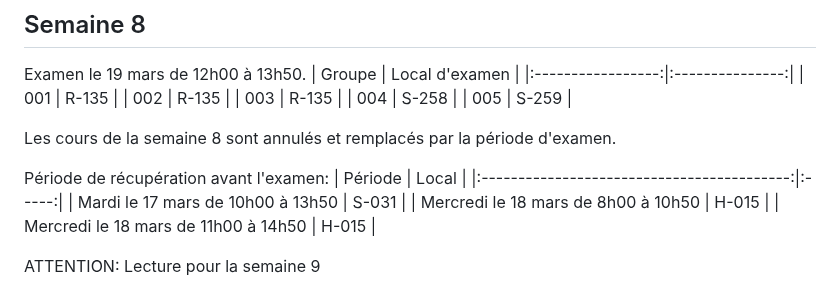
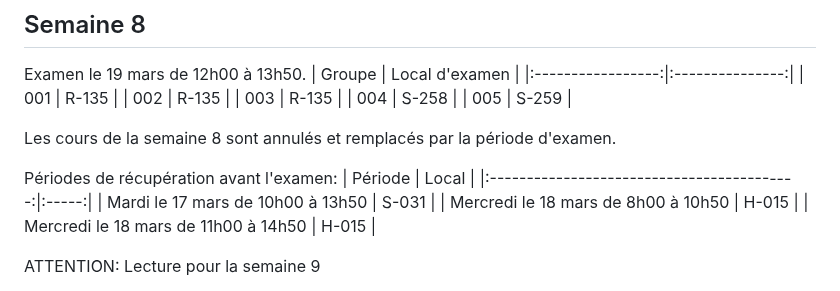
Before and after one commit to 420-SN1-RE/420-SN1-RE-Complements, a Markdown page: EW/planification_activites_ew.md, the part around the change. GitHub-like rendering.

Commit message:
Fix typo in recovery period section heading

```diff
--- a/EW/planification_activites_ew.md
+++ b/EW/planification_activites_ew.md
@@ -74,7 +74,7 @@ Examen le 19 mars de 12h00 à 13h50.
 
 Les cours de la semaine 8 sont annulés et remplacés par la période d'examen.
 
-Période de récupération avant l'examen:
+Périodes de récupération avant l'examen:
 | Période                                    | Local |
 |:------------------------------------------:|:-----:|
 | Mardi le 17 mars de 10h00 à 13h50          | S-031 |
```
